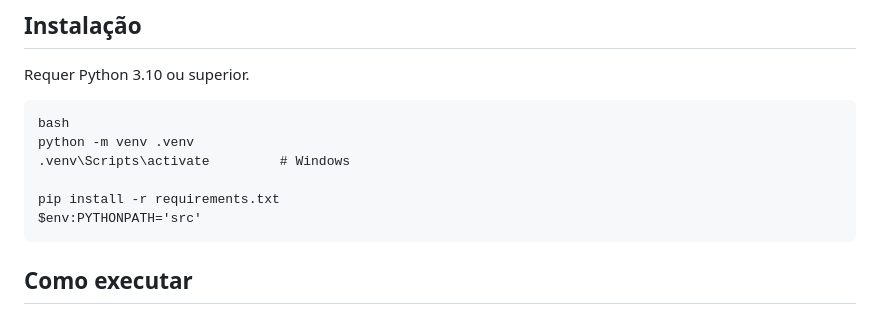
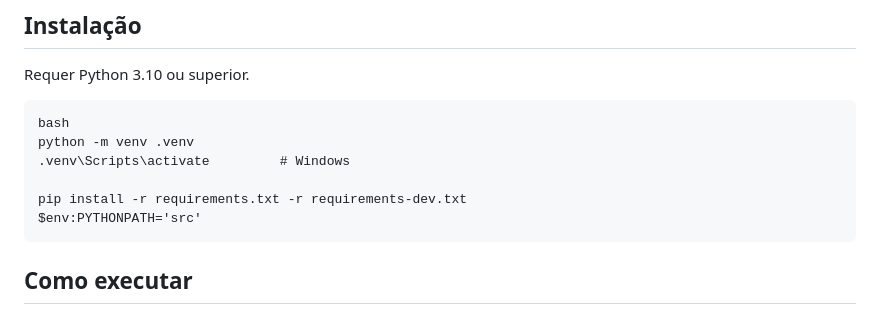
Before and after one commit to AndreSapucaia20/Otimizacao, a Markdown page: README.md, the part around the change. Drawn GitHub-style.

````diff
--- a/README.md
+++ b/README.md
@@ -51,7 +51,7 @@ bash
 python -m venv .venv
 .venv\Scripts\activate         # Windows
 
-pip install -r requirements.txt
+pip install -r requirements.txt -r requirements-dev.txt
 $env:PYTHONPATH='src'
 ```
 
````
